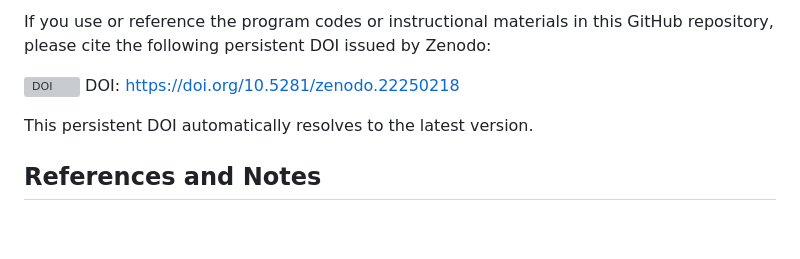
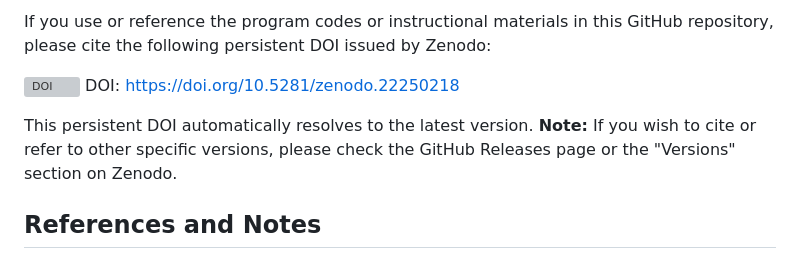
Before and after one commit to RitsHiroshiO/Magic_of_Sequences, a Markdown page: 3_Magic_of_Sequence_Plain_en.md, the part around the change. Drawn GitHub-style; blank space fills up the shorter version; grey boxes are pictures that could not be loaded.

```diff
--- a/3_Magic_of_Sequence_Plain_en.md
+++ b/3_Magic_of_Sequence_Plain_en.md
@@ -433,7 +433,7 @@ If you use or reference the program codes or instructional materials in this Git
 [![DOI](zenodo.22250218.svg)](https://doi.org/10.5281/zenodo.22250218) DOI: [https://doi.org/10.5281/zenodo.22250218](https://doi.org/10.5281/zenodo.22250218)
 
 This persistent DOI automatically resolves to the latest version.
-
+**Note:** If you wish to cite or refer to other specific versions, please check the GitHub Releases page or the "Versions" section on Zenodo.
 
 ## References and Notes
 
```
